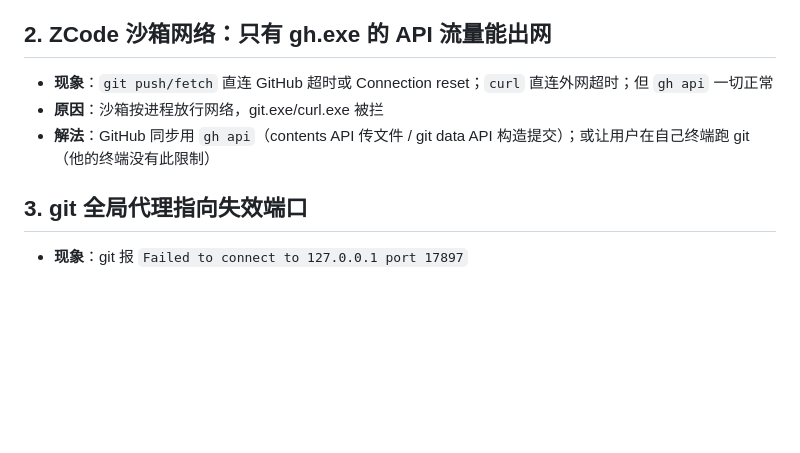
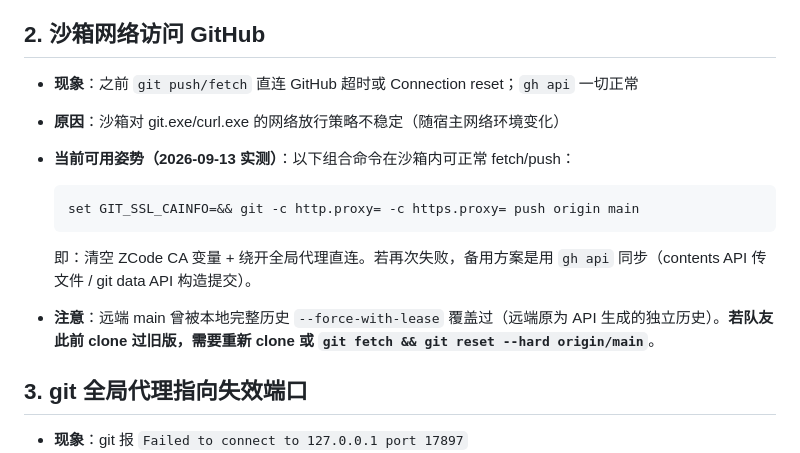
Before and after one commit to leijiangy/knowledge-distillation-station, a Markdown page: skills/distiller-pitfalls/SKILL.md, the part around the change. GitHub-like rendering; blank space fills up the shorter version.

Commit message:
更新踩坑 skill：网络通道恢复，记录沙箱推送 GitHub 的可用组合命令

````diff
--- a/skills/distiller-pitfalls/SKILL.md
+++ b/skills/distiller-pitfalls/SKILL.md
@@ -11,11 +11,18 @@ description: 知识蒸馏站开发过程中踩过的坑与解法（Windows 环
 - **原因**：脚本硬编码 `/usr/bin/unzip`、`/bin/bash`、`/usr/bin/security`（macOS 钥匙串）
 - **解法**：Windows 用 `skills/zhihu-v2026s2/win_init.mjs` + `win_finalize.mjs` 等价初始化（含同样的 SHA-256 校验）；app_key 不进钥匙串，走 `.env` 环境变量——官方 `lib/oauth.mjs` 原生优先读环境变量（第 92-93 行）
 
-## 2. ZCode 沙箱网络：只有 gh.exe 的 API 流量能出网
+## 2. 沙箱网络访问 GitHub
 
-- **现象**：`git push/fetch` 直连 GitHub 超时或 Connection reset；`curl` 直连外网超时；但 `gh api` 一切正常
-- **原因**：沙箱按进程放行网络，git.exe/curl.exe 被拦
-- **解法**：GitHub 同步用 `gh api`（contents API 传文件 / git data API 构造提交）；或让用户在自己终端跑 git（他的终端没有此限制）
+- **现象**：之前 `git push/fetch` 直连 GitHub 超时或 Connection reset；`gh api` 一切正常
+- **原因**：沙箱对 git.exe/curl.exe 的网络放行策略不稳定（随宿主网络环境变化）
+- **当前可用姿势（2026-09-13 实测）**：以下组合命令在沙箱内可正常 fetch/push：
+
+  ```cmd
+  set GIT_SSL_CAINFO=&& git -c http.proxy= -c https.proxy= push origin main
+  ```
+
+  即：清空 ZCode CA 变量 + 绕开全局代理直连。若再次失败，备用方案是用 `gh api` 同步（contents API 传文件 / git data API 构造提交）。
+- **注意**：远端 main 曾被本地完整历史 `--force-with-lease` 覆盖过（远端原为 API 生成的独立历史）。**若队友此前 clone 过旧版，需要重新 clone 或 `git fetch && git reset --hard origin/main`**。
 
 ## 3. git 全局代理指向失效端口
 
````
